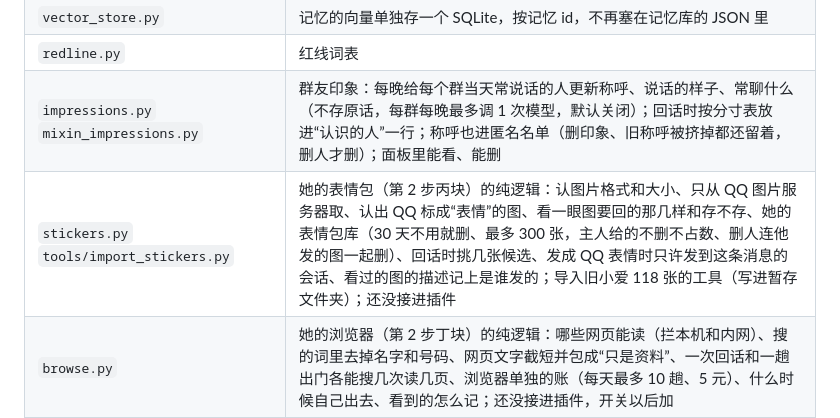
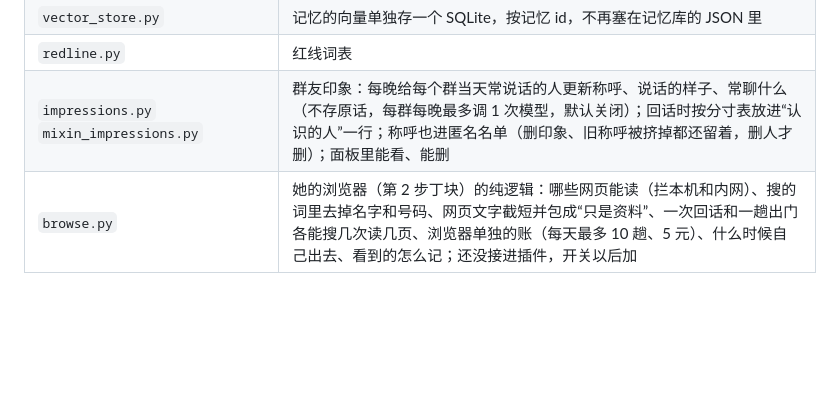
Before and after one commit to m103canfly/ams-life, a Markdown page: README.md, the part around the change. Rendered like a GitHub page; blank space fills up the shorter version.

```diff
--- a/README.md
+++ b/README.md
@@ -34,7 +34,6 @@ BioCore 原来的说明、更新日志放在 `docs/upstream/`，没有改动。
 | `vector_store.py` | 记忆的向量单独存一个 SQLite，按记忆 id，不再塞在记忆库的 JSON 里 |
 | `redline.py` | 红线词表 |
 | `impressions.py` `mixin_impressions.py` | 群友印象：每晚给每个群当天常说话的人更新称呼、说话的样子、常聊什么（不存原话，每群每晚最多调 1 次模型，默认关闭）；回话时按分寸表放进“认识的人”一行；称呼也进匿名名单（删印象、旧称呼被挤掉都还留着，删人才删）；面板里能看、能删 |
-| `stickers.py` `tools/import_stickers.py` | 她的表情包（第 2 步丙块）的纯逻辑：认图片格式和大小、只从 QQ 图片服务器取、认出 QQ 标成“表情”的图、看一眼图要回的那几样和存不存、她的表情包库（30 天不用就删、最多 300 张，主人给的不删不占数、删人连他发的图一起删）、回话时挑几张候选、发成 QQ 表情时只许发到这条消息的会话、看过的图的描述记上是谁发的；导入旧小爱 118 张的工具（写进暂存文件夹）；还没接进插件 |
 | `browse.py` | 她的浏览器（第 2 步丁块）的纯逻辑：哪些网页能读（拦本机和内网）、搜的词里去掉名字和号码、网页文字截短并包成“只是资料”、一次回话和一趟出门各能搜几次读几页、浏览器单独的账（每天最多 10 趟、5 元）、什么时候自己出去、看到的怎么记；还没接进插件，开关以后加 |
 | `mixin_memory.py` | 向量、记忆的存储、打分、召回、巩固 |
 | `mixin_events.py` | 事件档案：总结、值不值得记、去重、洞察 |
```
Also changed, not shown: NOTICE.md (+0 -1 lines), docs/changes/2026-10-29-stickers-logic.md (added, +13 -0 lines).
